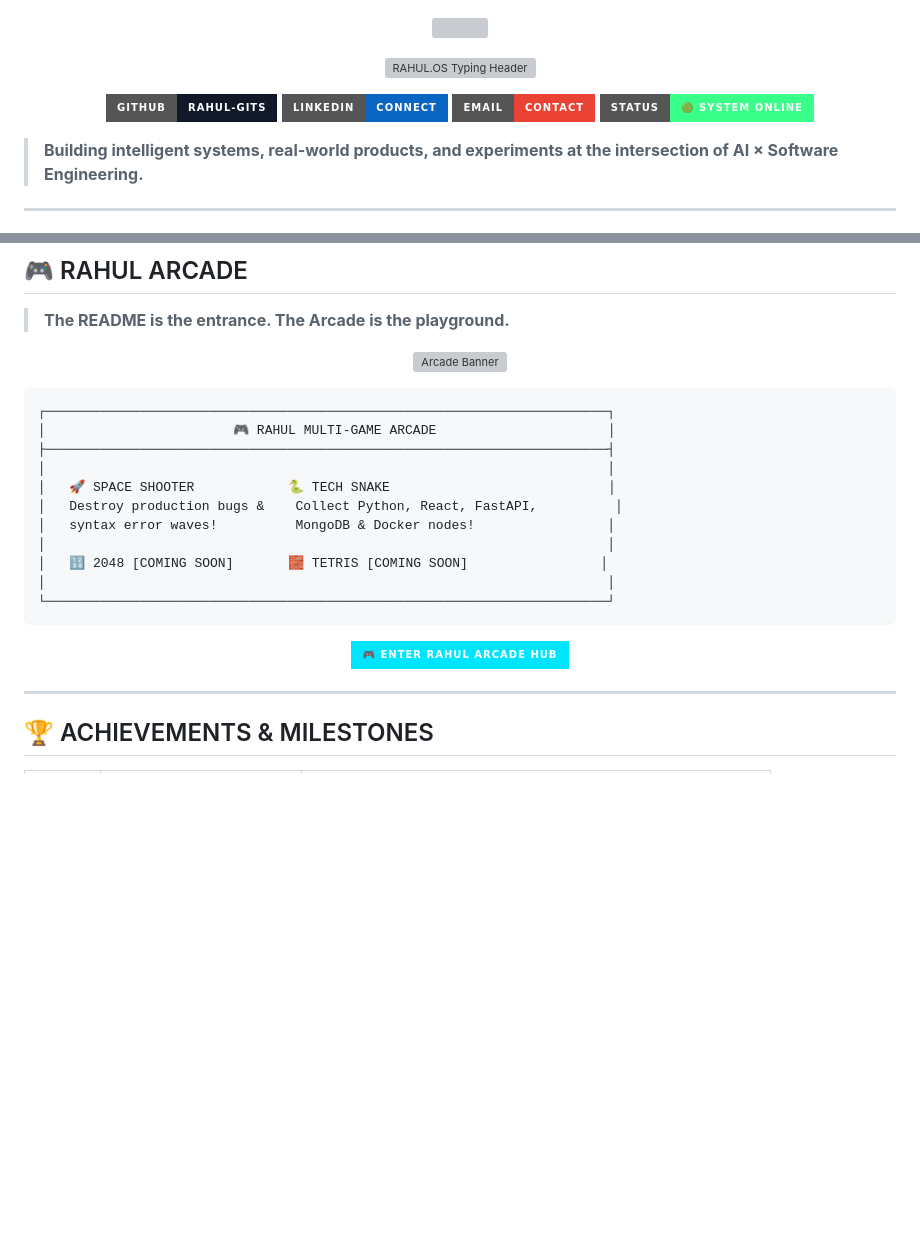
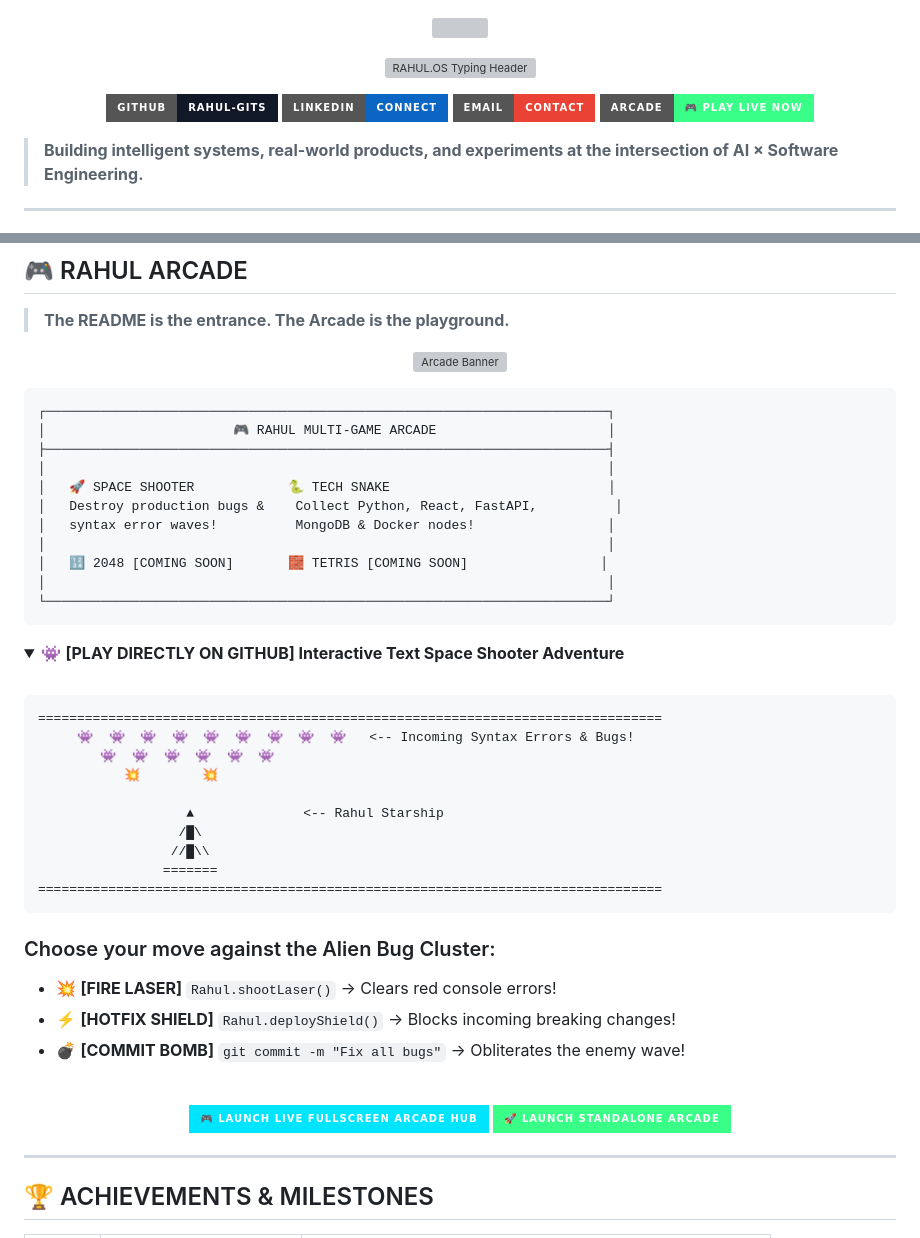
Before and after one commit to Rahul-gits/Rahul-gits, a Markdown page: README.md, 2 parts joined by grey strips. GitHub-like rendering; folded sections open; badges without logos; blank space fills up the shorter version; grey boxes are pictures that could not be loaded.

Commit message:
docs: update README with live GitHub Pages links for Arcade Hub

````diff
--- a/README.md
+++ b/README.md
@@ -20,8 +20,8 @@
   <a href="mailto:rahulgunda206@gmail.com">
     <img src="https://img.shields.io/badge/Email-Contact-EA4335?style=for-the-badge&logo=gmail" alt="Email Badge" />
   </a>
-  <a href="https://github.com/Rahul-gits/Rahul-gits">
-    <img src="https://img.shields.io/badge/Status-🟢_System_Online-39ff88?style=for-the-badge&logo=codefactor" alt="Status Badge" />
+  <a href="https://rahul-gits.github.io/Rahul-gits/">
+    <img src="https://img.shields.io/badge/Arcade-🎮_PLAY_LIVE_NOW-39ff88?style=for-the-badge&logo=gamepad" alt="Play Live Badge" />
   </a>
 </p>
 
@@ -240,9 +240,39 @@ Web Foundations   Full Stack Apps   ML & Vision      GenAI & Agentic AI
 └────────────────────────────────────────────────────────────────────────┘
 ```
 
+<details>
+  <summary>👾 <b>[PLAY DIRECTLY ON GITHUB] Interactive Text Space Shooter Adventure</b></summary>
+
+<br>
+
+```text
+================================================================================
+     👾  👾  👾  👾  👾  👾  👾  👾  👾   <-- Incoming Syntax Errors & Bugs!
+        👾  👾  👾  👾  👾  👾
+           💥        💥
+
+                   ▲              <-- Rahul Starship
+                  /█\
+                 //█\\
+                =======
+================================================================================
+```
+
+### Choose your move against the Alien Bug Cluster:
+- 💥 **[FIRE LASER]** `Rahul.shootLaser()` -> Clears red console errors!
+- ⚡ **[HOTFIX SHIELD]** `Rahul.deployShield()` -> Blocks incoming breaking changes!
+- 💣 **[COMMIT BOMB]** `git commit -m "Fix all bugs"` -> Obliterates the enemy wave!
+
+</details>
+
+<br>
+
 <p align="center">
-  <a href="index.html">
-    <img src="https://img.shields.io/badge/🎮_ENTER_RAHUL_ARCADE_HUB-00E5FF?style=for-the-badge&logoColor=black" alt="Enter Arcade Hub" />
+  <a href="https://rahul-gits.github.io/Rahul-gits/">
+    <img src="https://img.shields.io/badge/🎮_LAUNCH_LIVE_FULLSCREEN_ARCADE_HUB-00E5FF?style=for-the-badge&logoColor=black" alt="Launch Live Arcade" />
+  </a>
+  <a href="https://rahul-gits.github.io/Rahul-gits/arcade/">
+    <img src="https://img.shields.io/badge/🚀_LAUNCH_STANDALONE_ARCADE-39FF88?style=for-the-badge&logoColor=black" alt="Launch Standalone Arcade" />
   </a>
 </p>
 
````
Also changed, not shown: other parts of README.md (+1 -1 lines).
